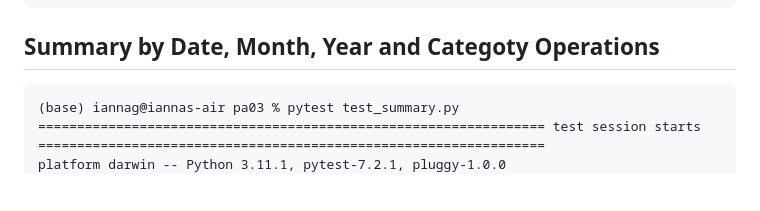
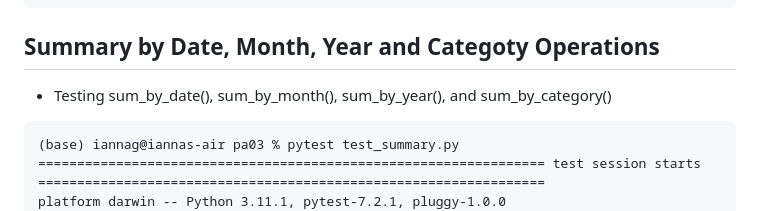
Before and after one commit to ianna-g/COSI103-Team5, a Markdown page: pa03/README.md, the part around the change. Drawn GitHub-style; blank space fills up the shorter version.

````diff
--- a/pa03/README.md
+++ b/pa03/README.md
@@ -58,6 +58,9 @@ test_add.py .....
 ```
 
 ## Summary by Date, Month, Year and Categoty Operations
+
+- Testing sum_by_date(), sum_by_month(), sum_by_year(), and sum_by_category()
+
 ```
 (base) iannag@iannas-air pa03 % pytest test_summary.py
 ================================================================= test session starts =================================================================
````
